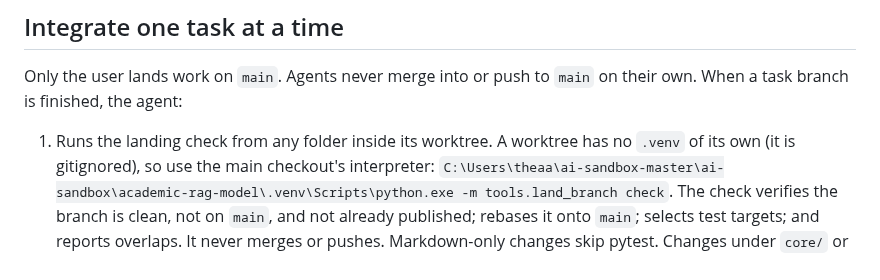
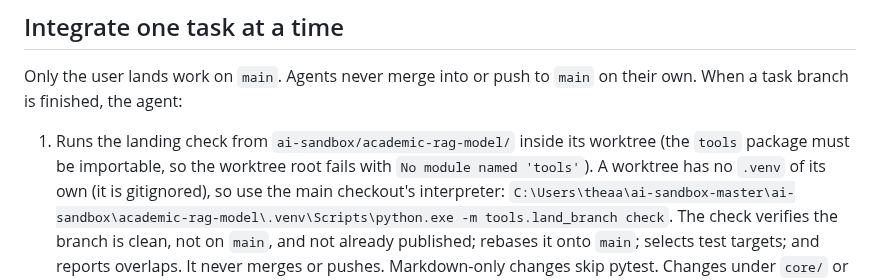
Before and after one commit to AaronScherf/ai-sandbox-master, a Markdown page: docs/WORKTREE_LANDING.md, the part around the change. Drawn GitHub-style.

Commit message:
docs: landing check must run from the project directory
Co-Authored-By: Claude Sonnet 5.5 <noreply@anthropic.com>

```diff
--- a/docs/WORKTREE_LANDING.md
+++ b/docs/WORKTREE_LANDING.md
@@ -8,7 +8,9 @@ when a task branch is finished.
 Only the user lands work on `main`. Agents never merge into or push to `main`
 on their own. When a task branch is finished, the agent:
 
-1. Runs the landing check from any folder inside its worktree. A worktree has no
+1. Runs the landing check from `ai-sandbox/academic-rag-model/` inside its
+   worktree (the `tools` package must be importable, so the worktree root fails
+   with `No module named 'tools'`). A worktree has no
    `.venv` of its own (it is gitignored), so use the main checkout's interpreter:
    `C:\Users\theaa\ai-sandbox-master\ai-sandbox\academic-rag-model\.venv\Scripts\python.exe -m tools.land_branch check`.
    The check verifies the branch is clean, not on `main`, and not already
```
